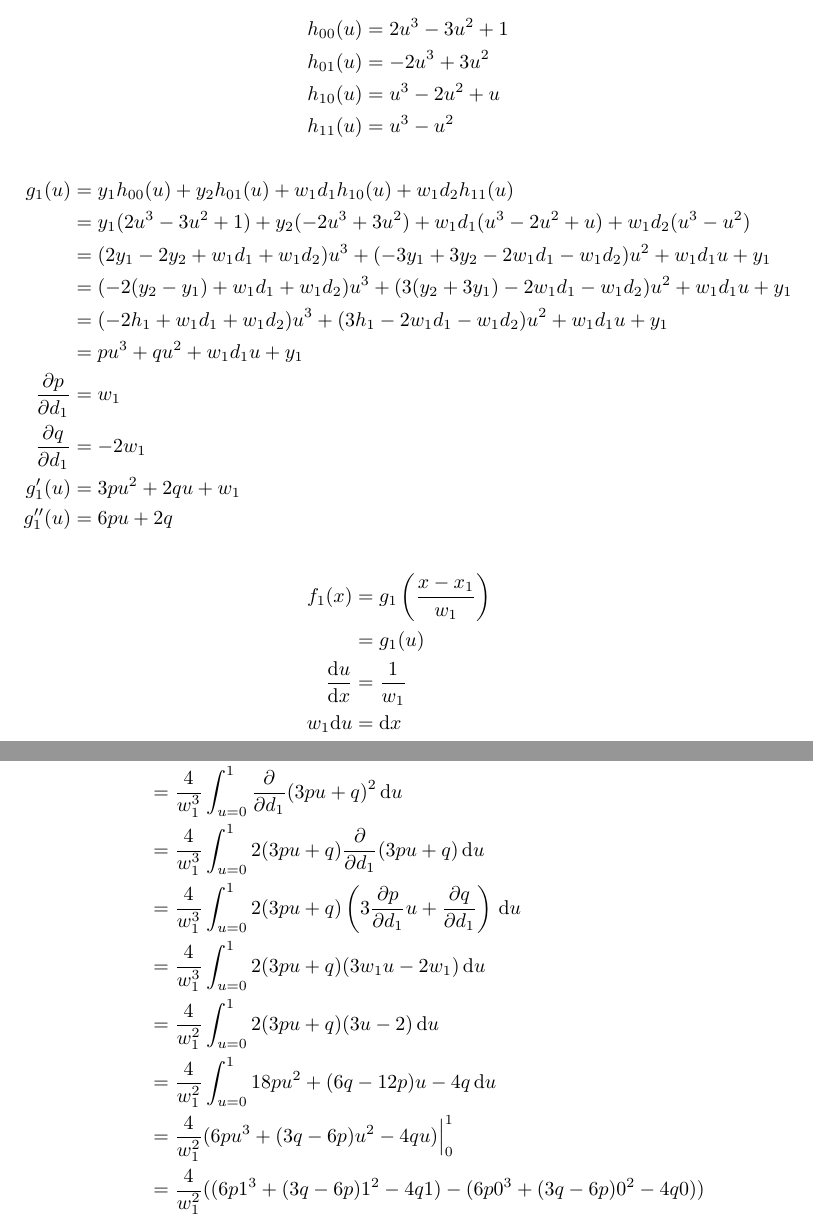
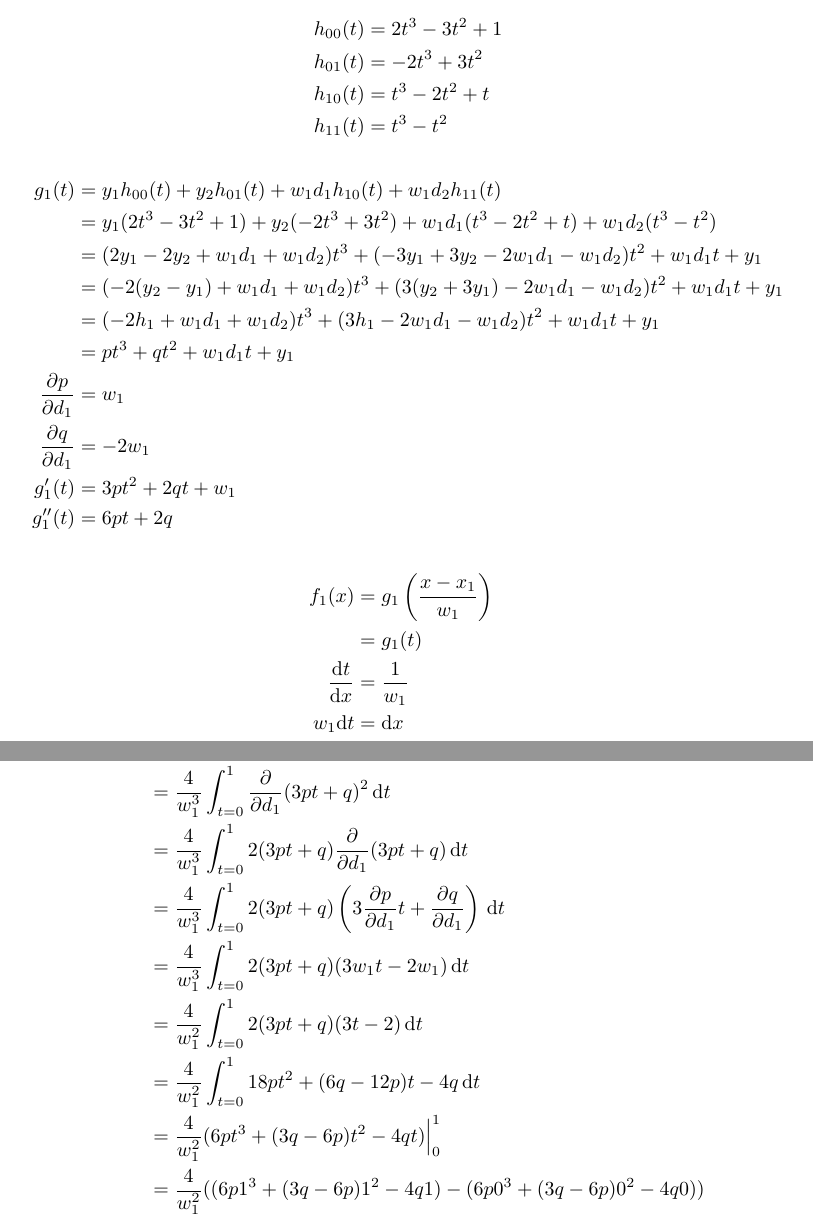
Before and after one commit to Mathtician/ideas, a LaTeX document (lerp/lerp.tex): two parts of pages 3 and 4 of 7, joined at a grey line, cut so that both start at the same text. Compiled offline with pdfLaTeX.

Commit message:
Renamed u to t in lerp

```diff
--- a/lerp/lerp.tex
+++ b/lerp/lerp.tex
@@ -151,53 +151,53 @@ There are a few techniques that could be used,
   %% &= \frac{\mathrm{d}}{\mathrm{d}x}f_i(x) \\
   %% f_i(x)
   %% &= g_i\left(\frac{x-x_i}{w_i}\right) \\
-  %% &= g_i(u) \\
-  h_{00}(u)
-  &= 2u^3-3u^2+1 \\
-  h_{01}(u)
-  &= -2u^3+3u^2 \\
-  h_{10}(u)
-  &= u^3-2u^2+u \\
-  h_{11}(u)
-  &= u^3-u^2
+  %% &= g_i(t) \\
+  h_{00}(t)
+  &= 2t^3-3t^2+1 \\
+  h_{01}(t)
+  &= -2t^3+3t^2 \\
+  h_{10}(t)
+  &= t^3-2t^2+t \\
+  h_{11}(t)
+  &= t^3-t^2
 \end{align*}
 \begin{align*}
-  g_1(u)
-  &= y_1h_{00}(u)+y_2h_{01}(u)+w_1d_1h_{10}(u)+w_1d_2h_{11}(u) \\
-  &= y_1(2u^3-3u^2+1)+y_2(-2u^3+3u^2)+w_1d_1(u^3-2u^2+u)+w_1d_2(u^3-u^2) \\
-  &= (2y_1-2y_2+w_1d_1+w_1d_2)u^3+(-3y_1+3y_2-2w_1d_1-w_1d_2)u^2+w_1d_1u+y_1 \\
-  &= (-2(y_2-y_1)+w_1d_1+w_1d_2)u^3+(3(y_2+3y_1)-2w_1d_1-w_1d_2)u^2+w_1d_1u+y_1 \\
-  &= (-2h_1+w_1d_1+w_1d_2)u^3+(3h_1-2w_1d_1-w_1d_2)u^2+w_1d_1u+y_1 \\
-  &= pu^3+qu^2+w_1d_1u+y_1 \\
+  g_1(t)
+  &= y_1h_{00}(t)+y_2h_{01}(t)+w_1d_1h_{10}(t)+w_1d_2h_{11}(t) \\
+  &= y_1(2t^3-3t^2+1)+y_2(-2t^3+3t^2)+w_1d_1(t^3-2t^2+t)+w_1d_2(t^3-t^2) \\
+  &= (2y_1-2y_2+w_1d_1+w_1d_2)t^3+(-3y_1+3y_2-2w_1d_1-w_1d_2)t^2+w_1d_1t+y_1 \\
+  &= (-2(y_2-y_1)+w_1d_1+w_1d_2)t^3+(3(y_2+3y_1)-2w_1d_1-w_1d_2)t^2+w_1d_1t+y_1 \\
+  &= (-2h_1+w_1d_1+w_1d_2)t^3+(3h_1-2w_1d_1-w_1d_2)t^2+w_1d_1t+y_1 \\
+  &= pt^3+qt^2+w_1d_1t+y_1 \\
   \frac{\partial p}{\partial d_1}
   &= w_1 \\
   \frac{\partial q}{\partial d_1}
   &= -2w_1 \\
-  g_1'(u)
-  &= 3pu^2+2qu+w_1 \\
-  g_1''(u)
-  &= 6pu+2q
+  g_1'(t)
+  &= 3pt^2+2qt+w_1 \\
+  g_1''(t)
+  &= 6pt+2q
 \end{align*}
 \begin{align*}
   f_1(x)
   &= g_1\left(\frac{x-x_1}{w_1}\right) \\
-  &= g_1(u) \\
-  \ddx{u}
+  &= g_1(t) \\
+  \ddx{t}
   &= \frac{1}{w_1} \\
-  w_1\mathrm{d}u
+  w_1\mathrm{d}t
   &= \mathrm{d}x \\
   f_1'(x)
-  &= \ddx{} \left(g_1(u)\right) \\
-  &= \ddx{u} g_1'(u) \\
-  &= \frac{1}{w_1}g_1'(u) \\
+  &= \ddx{} \left(g_1(t)\right) \\
+  &= \ddx{t} g_1'(t) \\
+  &= \frac{1}{w_1}g_1'(t) \\
   f_1''(x)
-  &= \ddx{} \left(\frac{1}{w_1}g_1'(u)\right) \\
-  &= \frac{1}{w_1} \ddx{} (g_1'(u)) \\
-  &= \frac{1}{w_1} \ddx{u} g_1''(u) \\
-  &= \frac{1}{w_1} \frac{1}{w_1} g_1''(u) \\
-  &= \frac{1}{w_1^2} g_1''(u) \\
-  &= \frac{1}{w_1^2}(6pu+2q) \\
-  &= \frac{2}{w_1^2}(3pu+q)
+  &= \ddx{} \left(\frac{1}{w_1}g_1'(t)\right) \\
+  &= \frac{1}{w_1} \ddx{} (g_1'(t)) \\
+  &= \frac{1}{w_1} \ddx{t} g_1''(t) \\
+  &= \frac{1}{w_1} \frac{1}{w_1} g_1''(t) \\
+  &= \frac{1}{w_1^2} g_1''(t) \\
+  &= \frac{1}{w_1^2}(6pt+2q) \\
+  &= \frac{2}{w_1^2}(3pt+q)
 \end{align*}
 \begin{align*}
   J_1
@@ -212,4 +207,0 @@ There are a few techniques that could be used,
-  &= \frac{4}{w_1^3} \int_{u=0}^{1} 2(3pu+q)(3w_1u-2w_1) \du \\
-  &= \frac{4}{w_1^2} \int_{u=0}^{1} 2(3pu+q)(3u-2) \du \\
-  &= \frac{4}{w_1^2} \int_{u=0}^{1} 18pu^2+(6q-12p)u-4q \du \\
-  &= \frac{4}{w_1^2} (6pu^3+(3q-6p)u^2-4qu)\Bigr|_0^1 \\
@@ -216,3 +212,7 @@ There are a few techniques that could be used,
+  &= \frac{4}{w_1^3} \int_{t=0}^{1} 2(3pt+q)(3w_1t-2w_1) \dt \\
+  &= \frac{4}{w_1^2} \int_{t=0}^{1} 2(3pt+q)(3t-2) \dt \\
+  &= \frac{4}{w_1^2} \int_{t=0}^{1} 18pt^2+(6q-12p)t-4q \dt \\
+  &= \frac{4}{w_1^2} (6pt^3+(3q-6p)t^2-4qt)\Bigr|_0^1 \\
   &= \frac{4}{w_1^2} ((6p1^3+(3q-6p)1^2-4q1)-(6p0^3+(3q-6p)0^2-4q0)) \\
   &= \frac{4}{w_1^2} (6p+(3q-6p)-4q) \\
   &= \frac{4}{w_1^2} (-q) \\
```
Also changed, not shown: lerp/lerp.pdf, lerp/lerp.tex (112 more changed lines).
